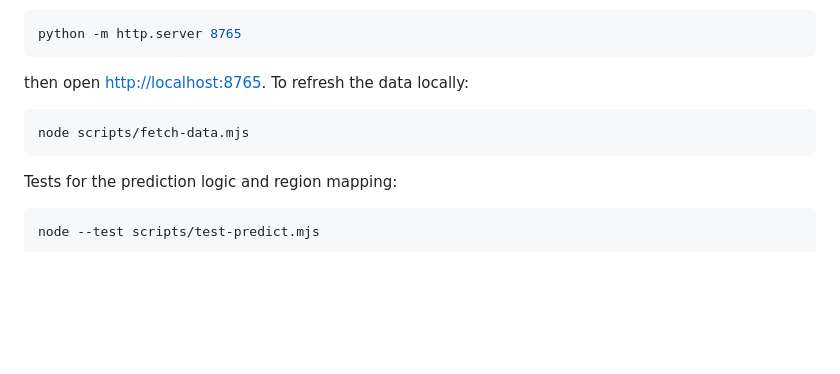
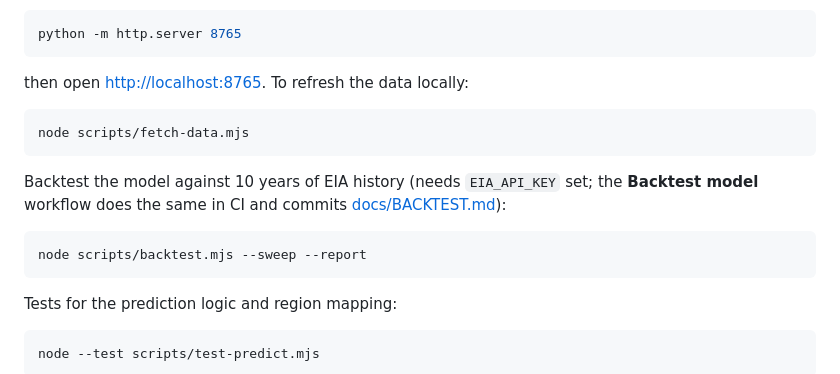
Before and after one commit to Jonathan-Talvacchio/fuelcast, a Markdown page: README.md, the part around the change. GitHub-like rendering; blank space fills up the shorter version.

Commit message:
Docs: backtest evidence in design doc and README
Co-Authored-By: Claude Opus 5 <noreply@anthropic.com>

````diff
--- a/README.md
+++ b/README.md
@@ -44,6 +44,13 @@ then open <http://localhost:8765>. To refresh the data locally:
 node scripts/fetch-data.mjs
 ```
 
+Backtest the model against 10 years of EIA history (needs `EIA_API_KEY` set; the
+**Backtest model** workflow does the same in CI and commits [docs/BACKTEST.md](docs/BACKTEST.md)):
+
+```bash
+node scripts/backtest.mjs --sweep --report
+```
+
 Tests for the prediction logic and region mapping:
 
 ```bash
````
Also changed, not shown: docs/DESIGN.md (+32 -6 lines).
